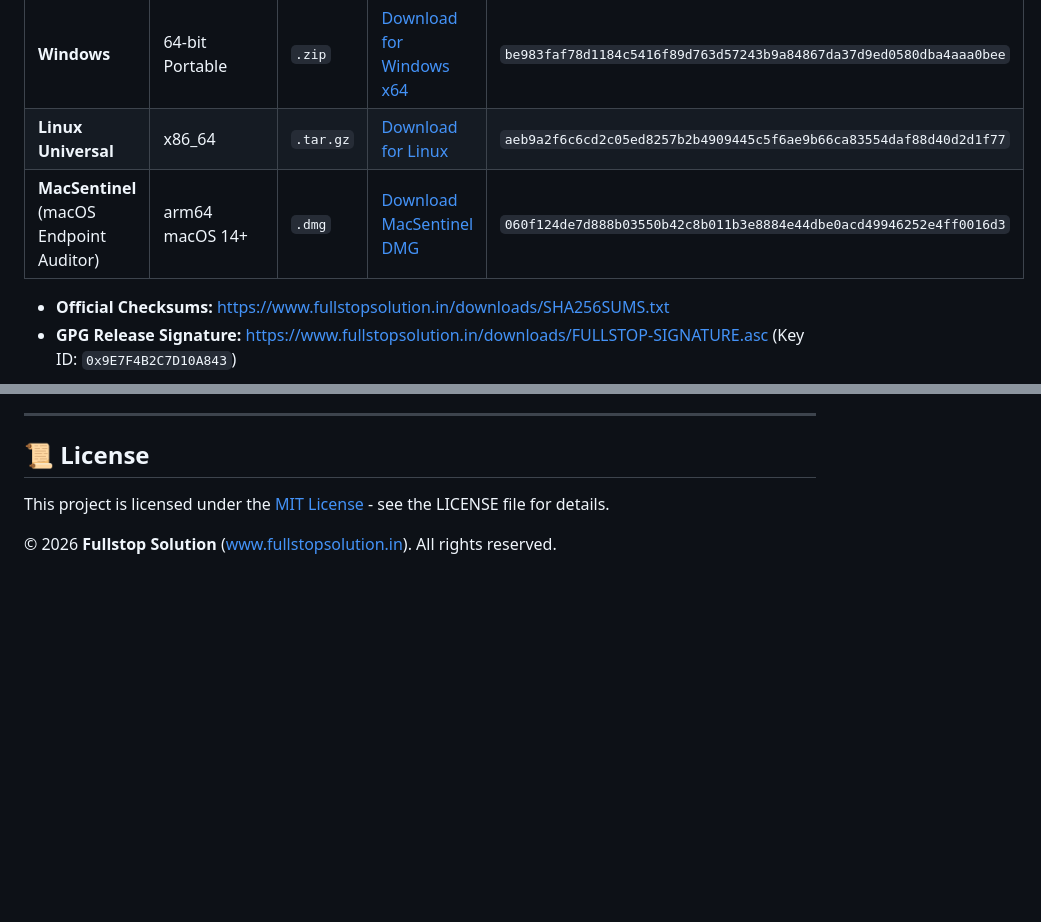
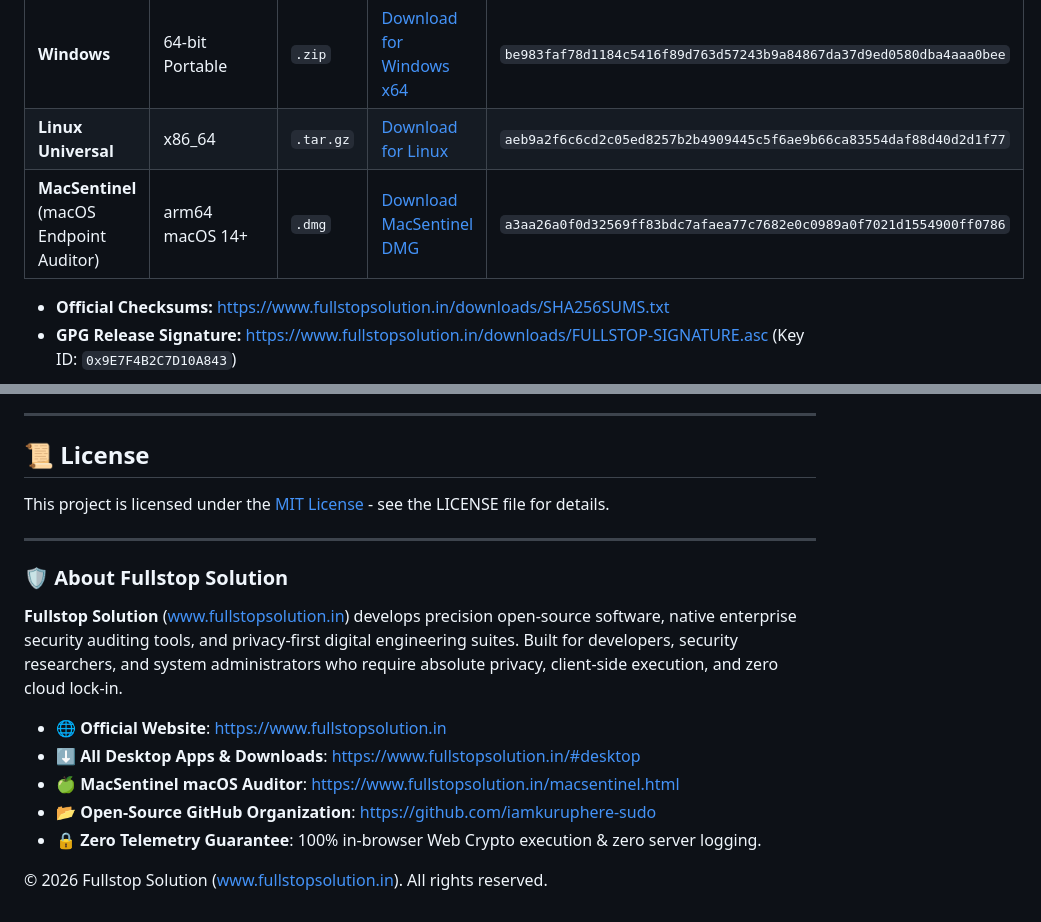
Before and after one commit to iamkuruphere-sudo/fullstop-keyword-analyzer, a Markdown page: README.md, 2 parts joined by grey strips. Rendered like a GitHub page; blank space fills up the shorter version.

Commit message:
Add Fullstop Solution logo branding, download links, and brand overview

```diff
--- a/README.md
+++ b/README.md
@@ -41,7 +53,7 @@ Prefer native desktop applications? The full offline digital suite is compiled a
 | **macOS Intel** | x86_64 Core i5/i7/i9 | `.zip` | [Download for Mac Intel](https://www.fullstopsolution.in/downloads/mac/fullstop-desktop-macos-x64.zip) | `bdc3e0970bc55ed14572899c834831c726ea89dcec622e4b690c12c429a3fb15` |
 | **Windows** | 64-bit Portable | `.zip` | [Download for Windows x64](https://www.fullstopsolution.in/downloads/windows/fullstop-desktop-windows-x64.zip) | `be983faf78d1184c5416f89d763d57243b9a84867da37d9ed0580dba4aaa0bee` |
 | **Linux Universal** | x86_64 | `.tar.gz` | [Download for Linux](https://www.fullstopsolution.in/downloads/linux/fullstop-desktop-linux-x86_64.tar.gz) | `aeb9a2f6c6cd2c05ed8257b2b4909445c5f6ae9b66ca83554daf88d40d2d1f77` |
-| **MacSentinel** (macOS Endpoint Auditor) | arm64 macOS 14+ | `.dmg` | [Download MacSentinel DMG](https://www.fullstopsolution.in/downloads/mac/MacSentinel-arm64.dmg) | `060f124de7d888b03550b42c8b011b3e8884e44dbe0acd49946252e4ff0016d3` |
+| **MacSentinel** (macOS Endpoint Auditor) | arm64 macOS 14+ | `.dmg` | [Download MacSentinel DMG](https://www.fullstopsolution.in/downloads/mac/MacSentinel-arm64.dmg) | `a3aa26a0f0d32569ff83bdc7afaea77c7682e0c0989a0f7021d1554900ff0786` |
 
 * **Official Checksums:** [https://www.fullstopsolution.in/downloads/SHA256SUMS.txt](https://www.fullstopsolution.in/downloads/SHA256SUMS.txt)
 * **GPG Release Signature:** [https://www.fullstopsolution.in/downloads/FULLSTOP-SIGNATURE.asc](https://www.fullstopsolution.in/downloads/FULLSTOP-SIGNATURE.asc) (Key ID: `0x9E7F4B2C7D10A843`)
@@ -66,4 +78,16 @@ Prefer native desktop applications? The full offline digital suite is compiled a
 
 This project is licensed under the [MIT License](LICENSE) - see the LICENSE file for details.
 
-© 2026 **Fullstop Solution** ([www.fullstopsolution.in](https://www.fullstopsolution.in)). All rights reserved.
+---
+
+### 🛡️ About Fullstop Solution
+
+**Fullstop Solution** ([www.fullstopsolution.in](https://www.fullstopsolution.in)) develops precision open-source software, native enterprise security auditing tools, and privacy-first digital engineering suites. Built for developers, security researchers, and system administrators who require absolute privacy, client-side execution, and zero cloud lock-in.
+
+- 🌐 **Official Website**: [https://www.fullstopsolution.in](https://www.fullstopsolution.in)
+- ⬇️ **All Desktop Apps & Downloads**: [https://www.fullstopsolution.in/#desktop](https://www.fullstopsolution.in/#desktop)
+- 🍏 **MacSentinel macOS Auditor**: [https://www.fullstopsolution.in/macsentinel.html](https://www.fullstopsolution.in/macsentinel.html)
+- 📂 **Open-Source GitHub Organization**: [https://github.com/iamkuruphere-sudo](https://github.com/iamkuruphere-sudo)
+- 🔒 **Zero Telemetry Guarantee**: 100% in-browser Web Crypto execution & zero server logging.
+
+© 2026 Fullstop Solution (www.fullstopsolution.in). All rights reserved.
```
Also changed, not shown: other parts of README.md (+12 -0 lines).
